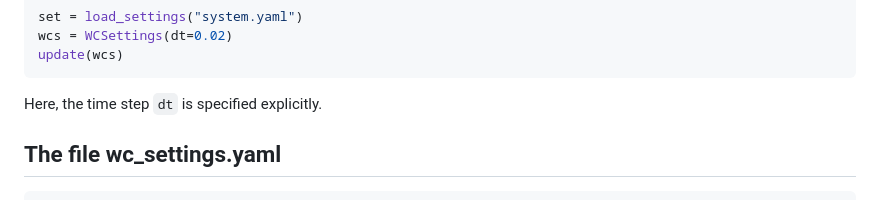
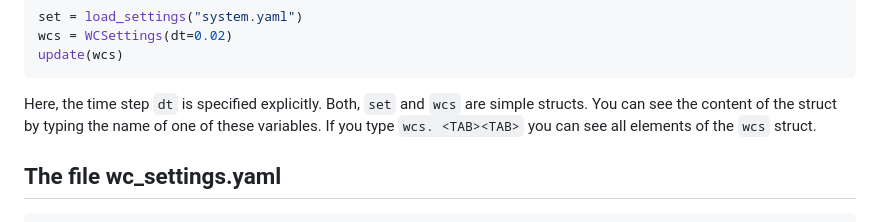
Before and after one commit to OpenSourceAWE/WinchControllers.jl, a Markdown page: docs/src/settings.md, the part around the change. Drawn GitHub-style.

Commit message:
Update documentation

````diff
--- a/docs/src/settings.md
+++ b/docs/src/settings.md
@@ -28,7 +28,9 @@ set = load_settings("system.yaml")
 wcs = WCSettings(dt=0.02)
 update(wcs)
 ```
-Here, the time step `dt` is specified explicitly.
+Here, the time step `dt` is specified explicitly. Both, `set` and `wcs` are simple structs. You can see the content of the struct by typing the name of
+one of these variables. If you type `wcs. <TAB><TAB>` you can see all elements
+of the `wcs` struct.
 
 ## The file wc_settings.yaml
 
````
